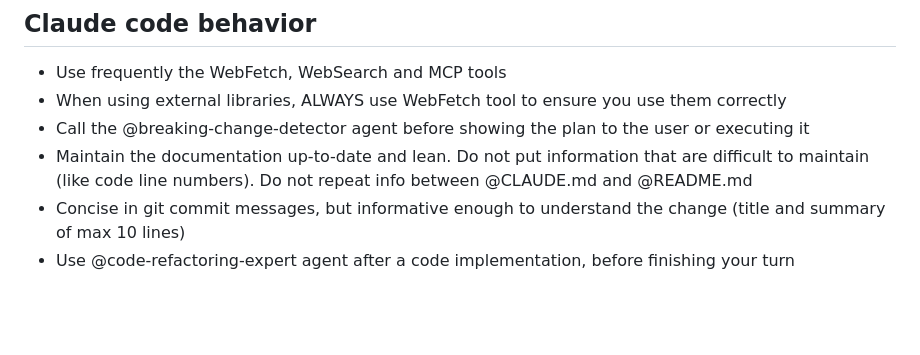
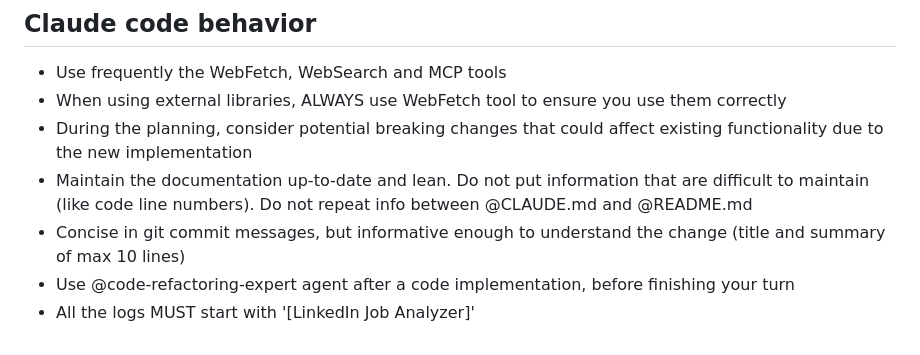
Before and after one commit to marcoscale98/linkedin-jobs-analyzer, a Markdown page: CLAUDE.md, the part around the change. Drawn GitHub-style; blank space fills up the shorter version.

Commit message:
Update CLAUDE file

```diff
--- a/CLAUDE.md
+++ b/CLAUDE.md
@@ -136,7 +136,8 @@ Work Location (remote/hybrid/onsite)
 
 - Use frequently the WebFetch, WebSearch and MCP tools
 - When using external libraries, ALWAYS use WebFetch tool to ensure you use them correctly
-- Call the @breaking-change-detector agent before showing the plan to the user or executing it
+- During the planning, consider potential breaking changes that could affect existing functionality due to the new implementation
 - Maintain the documentation up-to-date and lean. Do not put information that are difficult to maintain (like code line numbers). Do not repeat info between @CLAUDE.md and @README.md
 - Concise in git commit messages, but informative enough to understand the change (title and summary of max 10 lines)
 - Use @code-refactoring-expert agent after a code implementation, before finishing your turn
+- All the logs MUST start with '[LinkedIn Job Analyzer]'
```
